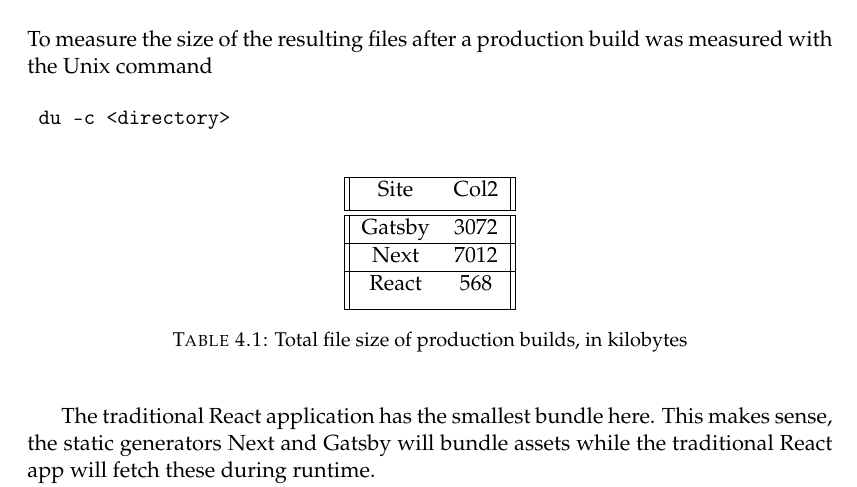
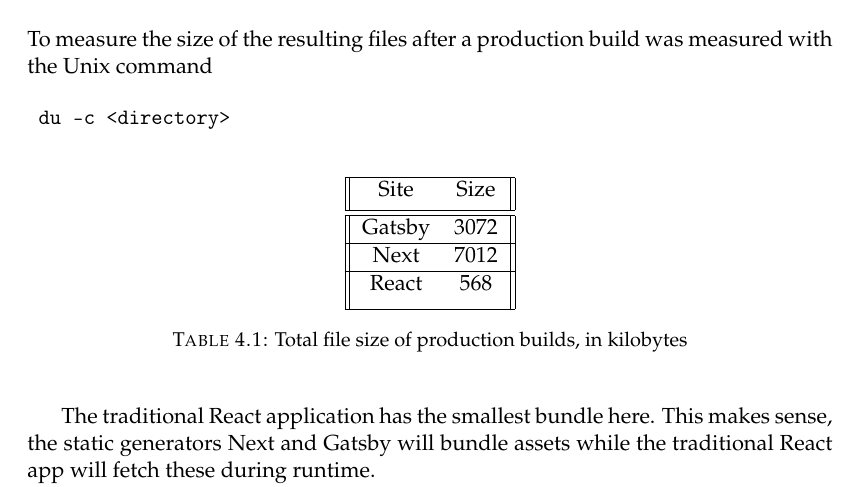
Before and after one commit to niekcandaele/BAP, a LaTeX thesis (thesis/main.tex, which reads thesis/Chapters/Chapter4.tex): part of page 24 of 31, cut so that both start at the same text. Compiled offline with pdfLaTeX.

Commit message:
fix: col2 -> size

```diff
--- a/thesis/Chapters/Chapter4.tex
+++ b/thesis/Chapters/Chapter4.tex
@@ -40,7 +40,7 @@
 	\begin{center}
 		\begin{tabular}{||c c||}
 			\hline
-			Site   & Col2 \\ [0.5ex]
+			Site   & Size \\ [0.5ex]
 			\hline\hline
 			Gatsby & 3072 \\
 			\hline
```
